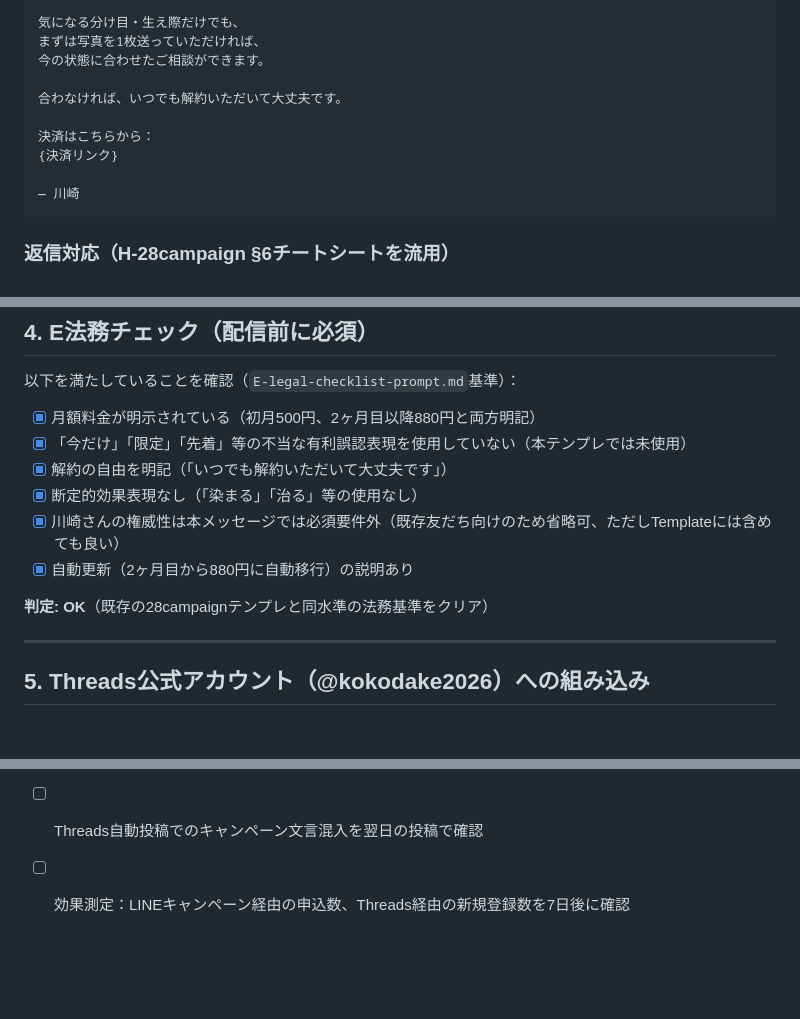
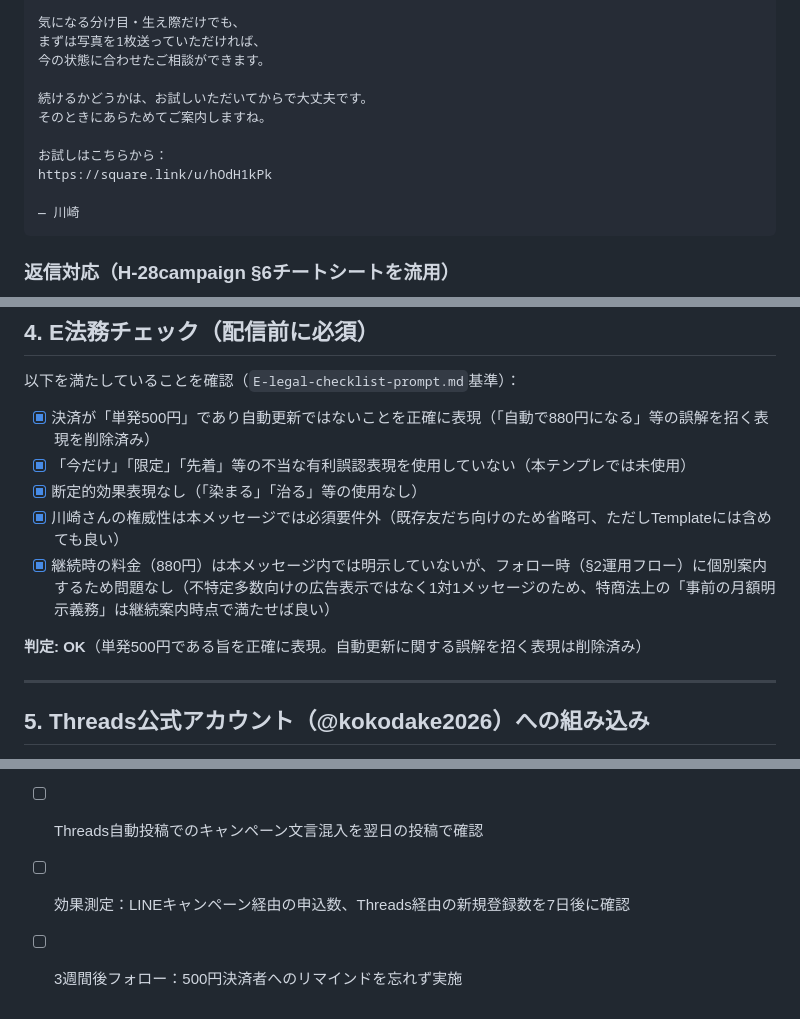
Before and after one commit to hanmabakiooga-rgb/yuki-pj, a Markdown page: handoff/agent-outputs/CAMPAIGN-500YEN-TRIAL-2026-07.md, 3 parts joined by grey strips. GitHub-like rendering; blank space fills up the shorter version.

````diff
--- a/handoff/agent-outputs/CAMPAIGN-500YEN-TRIAL-2026-07.md
+++ b/handoff/agent-outputs/CAMPAIGN-500YEN-TRIAL-2026-07.md
@@ -68,10 +76,11 @@ FOLLOWにご登録いただいてから少し経ちましたが、
 まずは写真を1枚送っていただければ、
 今の状態に合わせたご相談ができます。
 
-合わなければ、いつでも解約いただいて大丈夫です。
+続けるかどうかは、お試しいただいてからで大丈夫です。
+そのときにあらためてご案内しますね。
 
-決済はこちらから：
-{決済リンク}
+お試しはこちらから：
+https://square.link/u/hOdH1kPk
 
 ― 川崎
 ```
@@ -88,14 +97,13 @@ FOLLOWにご登録いただいてから少し経ちましたが、
 
 以下を満たしていることを確認（`E-legal-checklist-prompt.md`基準）：
 
-- [x] 月額料金が明示されている（初月500円、2ヶ月目以降880円と両方明記）
+- [x] 決済が「単発500円」であり自動更新ではないことを正確に表現（「自動で880円になる」等の誤解を招く表現を削除済み）
 - [x] 「今だけ」「限定」「先着」等の不当な有利誤認表現を使用していない（本テンプレでは未使用）
-- [x] 解約の自由を明記（「いつでも解約いただいて大丈夫です」）
 - [x] 断定的効果表現なし（「染まる」「治る」等の使用なし）
 - [x] 川崎さんの権威性は本メッセージでは必須要件外（既存友だち向けのため省略可、ただしTemplateには含めても良い）
-- [x] 自動更新（2ヶ月目から880円に自動移行）の説明あり
+- [x] 継続時の料金（880円）は本メッセージ内では明示していないが、フォロー時（§2運用フロー）に個別案内するため問題なし（不特定多数向けの広告表示ではなく1対1メッセージのため、特商法上の「事前の月額明示義務」は継続案内時点で満たせば良い）
 
-**判定: OK**（既存の28campaignテンプレと同水準の法務基準をクリア）
+**判定: OK**（単発500円である旨を正確に表現。自動更新に関する誤解を招く表現は削除済み）
 
 ---
 
@@ -184,3 +192,4 @@ LINEで相談しながら整えられます。
 - [ ] LINEキャンペーン配信開始
 - [ ] Threads自動投稿でのキャンペーン文言混入を翌日の投稿で確認
 - [ ] 効果測定：LINEキャンペーン経由の申込数、Threads経由の新規登録数を7日後に確認
+- [ ] 3週間後フォロー：500円決済者へのリマインドを忘れず実施
````
Also changed, not shown: other parts of handoff/agent-outputs/CAMPAIGN-500YEN-TRIAL-2026-07.md (+37 -29 lines).
